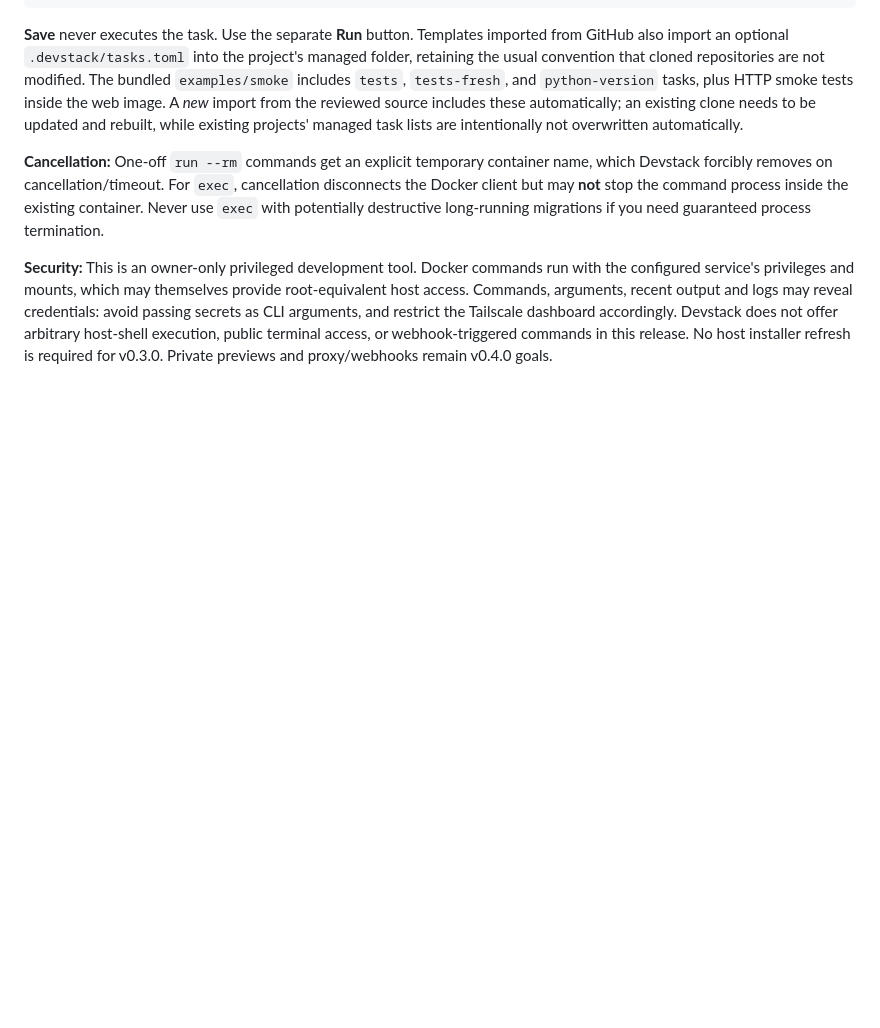
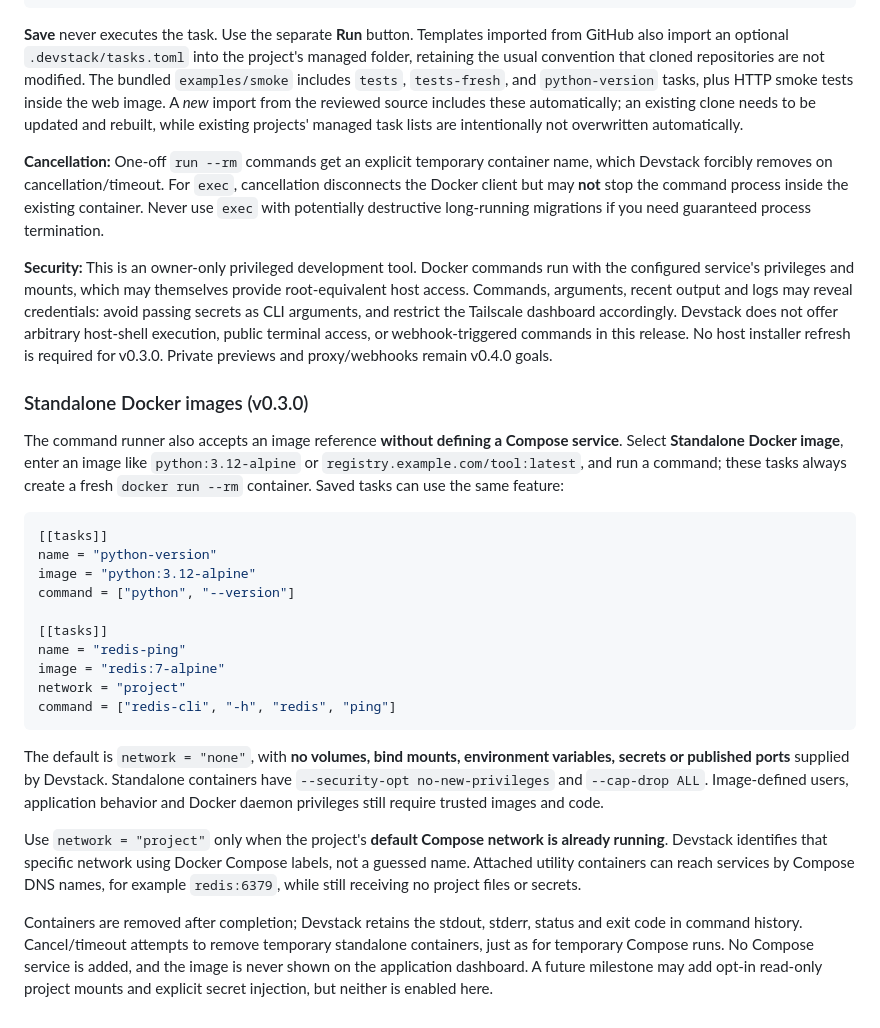
Before and after one commit to rafaelpivato/devstack, a Markdown page: README.md, the part around the change. Drawn GitHub-style; blank space fills up the shorter version.

Commit message:
docs: describe standalone Docker images, network isolation and saved task format

````diff
--- a/README.md
+++ b/README.md
@@ -551,3 +551,43 @@ Devstack does not offer arbitrary host-shell execution, public terminal
 access, or webhook-triggered commands in this release. No host installer
 refresh is required for v0.3.0. Private previews and proxy/webhooks remain
 v0.4.0 goals.
+
+### Standalone Docker images (v0.3.0)
+
+The command runner also accepts an image reference **without defining a
+Compose service**. Select **Standalone Docker image**, enter an image like
+`python:3.12-alpine` or `registry.example.com/tool:latest`, and run a
+command; these tasks always create a fresh `docker run --rm` container.
+Saved tasks can use the same feature:
+
+```toml
+[[tasks]]
+name = "python-version"
+image = "python:3.12-alpine"
+command = ["python", "--version"]
+
+[[tasks]]
+name = "redis-ping"
+image = "redis:7-alpine"
+network = "project"
+command = ["redis-cli", "-h", "redis", "ping"]
+```
+
+The default is `network = "none"`, with **no volumes, bind mounts,
+environment variables, secrets or published ports** supplied by Devstack.
+Standalone containers have `--security-opt no-new-privileges` and
+`--cap-drop ALL`. Image-defined users, application behavior and Docker
+daemon privileges still require trusted images and code.
+
+Use `network = "project"` only when the project's **default Compose
+network is already running**. Devstack identifies that specific network
+using Docker Compose labels, not a guessed name. Attached utility
+containers can reach services by Compose DNS names, for example
+`redis:6379`, while still receiving no project files or secrets.
+
+Containers are removed after completion; Devstack retains the stdout,
+stderr, status and exit code in command history. Cancel/timeout attempts
+to remove temporary standalone containers, just as for temporary Compose
+runs. No Compose service is added, and the image is never shown on the
+application dashboard. A future milestone may add opt-in read-only project
+mounts and explicit secret injection, but neither is enabled here.
````
